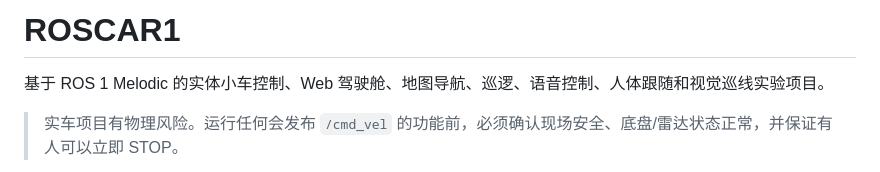
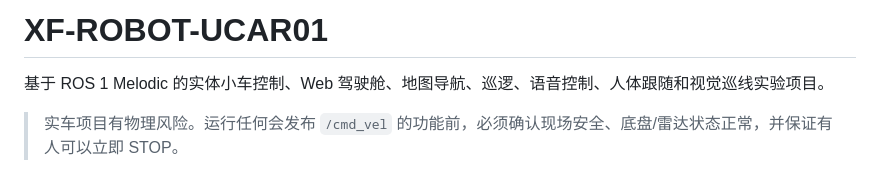
Before and after one commit to ZZDR1023/ucar_web_control, a Markdown page: README.md, the part around the change. GitHub-like rendering.

Commit message:
Rename project to XF-ROBOT-UCAR01
Updated project name and description in README.

```diff
--- a/README.md
+++ b/README.md
@@ -1,4 +1,4 @@
-# ROSCAR1
+# XF-ROBOT-UCAR01
 
 基于 ROS 1 Melodic 的实体小车控制、Web 驾驶舱、地图导航、巡逻、语音控制、人体跟随和视觉巡线实验项目。
 
```
